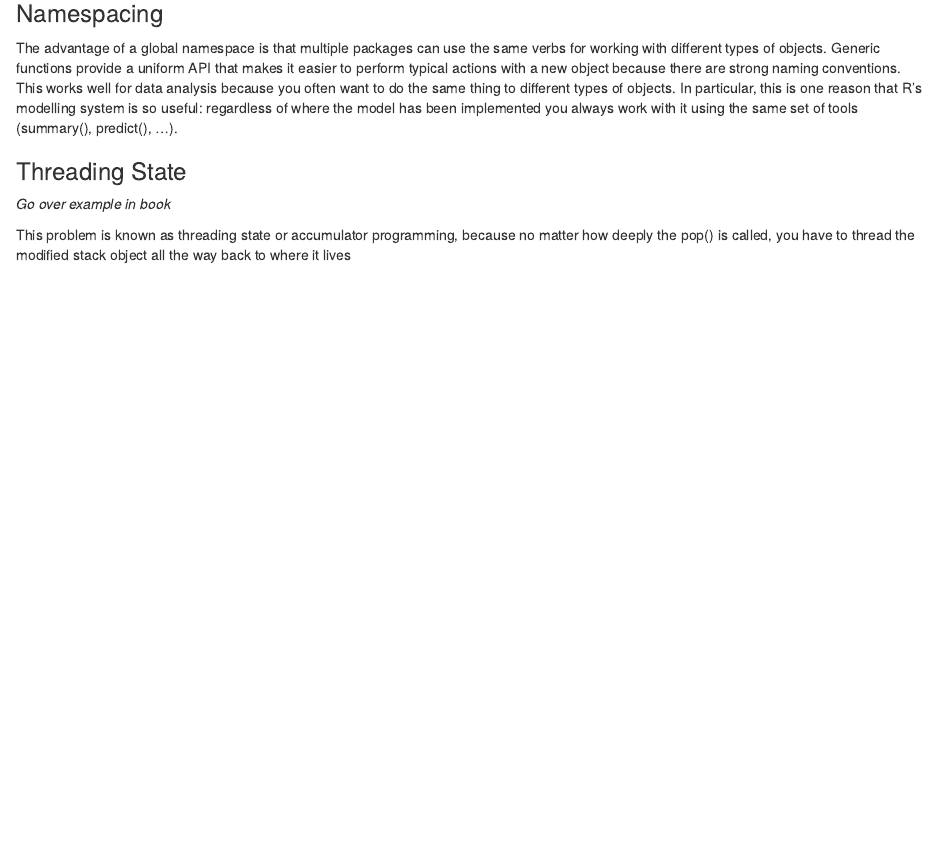
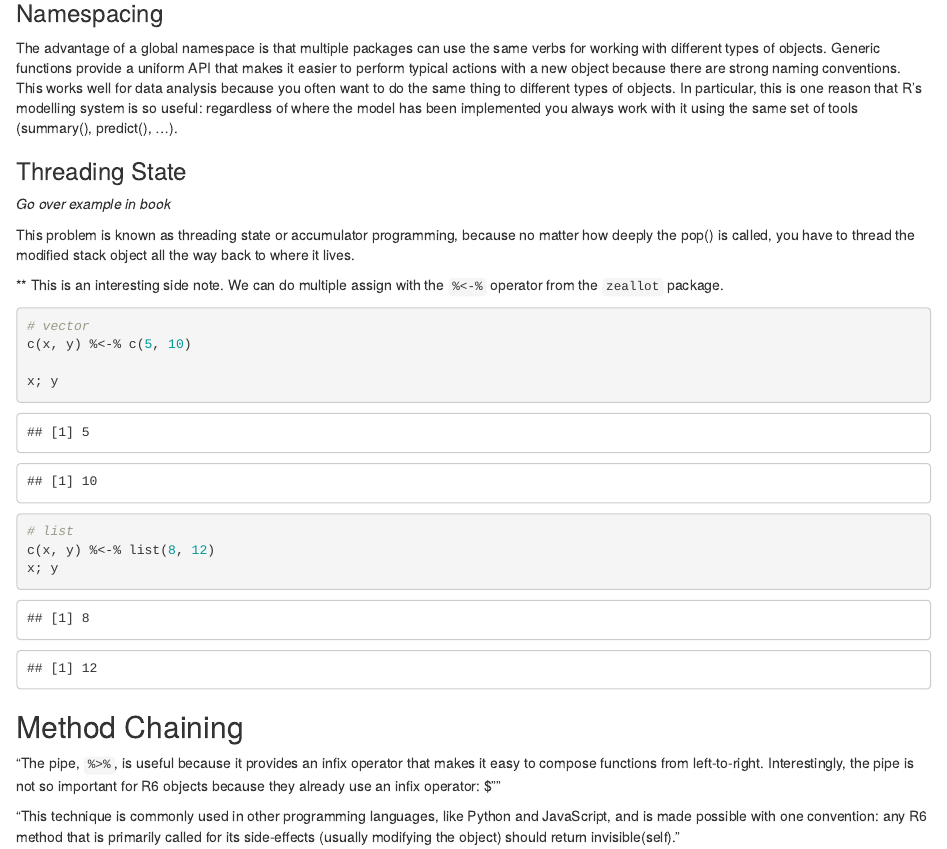
Before and after one commit to zschuster/Advanced_R, an R Markdown document (R/OOP/TradeOffs.Rmd): the page in a window 1100 px wide, from 370 px down. Rendered offline with R 4.5, knitr and Pandoc, with nearby package versions.

Commit message:
finish OOP

````diff
--- a/R/OOP/TradeOffs.Rmd
+++ b/R/OOP/TradeOffs.Rmd
@@ -23,4 +24,24 @@ The advantage of a global namespace is that multiple packages can use the same v
 
 *Go over example in book*
 
-This problem is known as threading state or accumulator programming, because no matter how deeply the pop() is called, you have to thread the modified stack object all the way back to where it lives
+This problem is known as threading state or accumulator programming, because no matter how deeply the pop() is called, you have to thread the modified stack object all the way back to where it lives.
+
+** This is an interesting side note. We can do multiple assign with the `%<-%` operator from the `zeallot` package.
+
+```{r}
+# vector
+c(x, y) %<-% c(5, 10)
+
+x; y
+
+# list
+c(x, y) %<-% list(8, 12)
+x; y
+
+```
+
+## Method Chaining
+
+"The pipe, `%>%`, is useful because it provides an infix operator that makes it easy to compose functions from left-to-right. Interestingly, the pipe is not so important for R6 objects because they already use an infix operator: $""
+
+"This technique is commonly used in other programming languages, like Python and JavaScript, and is made possible with one convention: any R6 method that is primarily called for its side-effects (usually modifying the object) should return invisible(self)."
````
Also changed, not shown: R/OOP/TradeOffs.Rmd (1 more changed lines).
